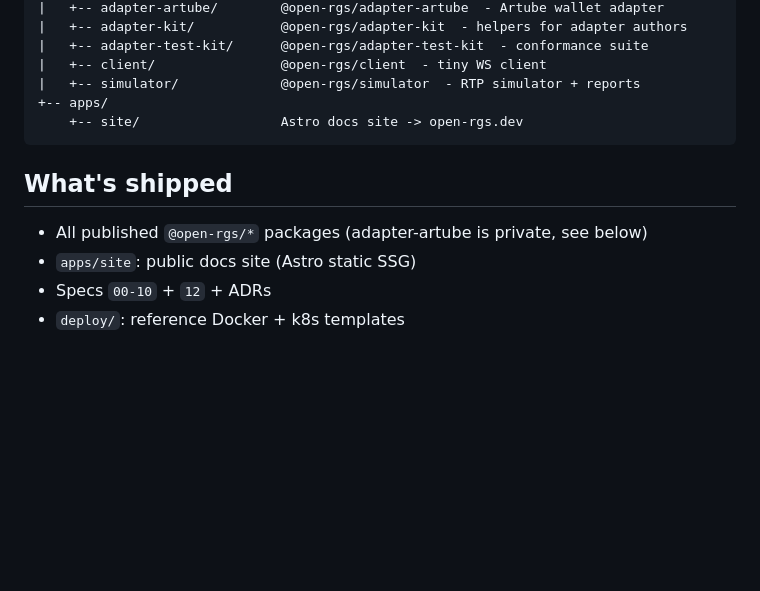
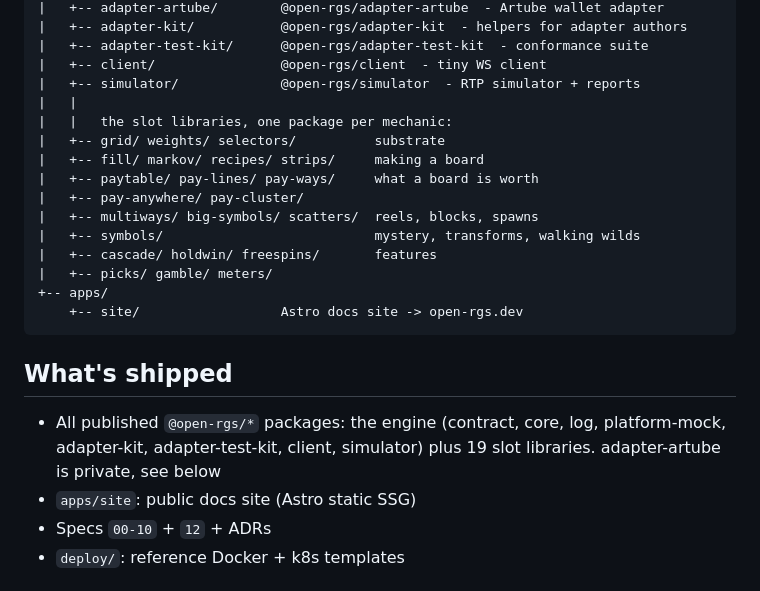
Before and after one commit to open-rgs/open-rgs, a Markdown page: CLAUDE.md, the part around the change. Drawn GitHub-style; blank space fills up the shorter version.

````diff
--- a/CLAUDE.md
+++ b/CLAUDE.md
@@ -37,13 +37,25 @@ open-rgs/
 |   +-- adapter-test-kit/      @open-rgs/adapter-test-kit  - conformance suite
 |   +-- client/                @open-rgs/client  - tiny WS client
 |   +-- simulator/             @open-rgs/simulator  - RTP simulator + reports
+|   |
+|   |   the slot libraries, one package per mechanic:
+|   +-- grid/ weights/ selectors/          substrate
+|   +-- fill/ markov/ recipes/ strips/     making a board
+|   +-- paytable/ pay-lines/ pay-ways/     what a board is worth
+|   +-- pay-anywhere/ pay-cluster/
+|   +-- multiways/ big-symbols/ scatters/  reels, blocks, spawns
+|   +-- symbols/                           mystery, transforms, walking wilds
+|   +-- cascade/ holdwin/ freespins/       features
+|   +-- picks/ gamble/ meters/
 +-- apps/
     +-- site/                  Astro docs site -> open-rgs.dev
 ```
 
 ## What's shipped
 
-- All published `@open-rgs/*` packages (adapter-artube is private, see below)
+- All published `@open-rgs/*` packages: the engine (contract, core, log,
+  platform-mock, adapter-kit, adapter-test-kit, client, simulator) plus 19
+  slot libraries. adapter-artube is private, see below
 - `apps/site`: public docs site (Astro static SSG)
 - Specs `00-10` + `12` + ADRs
 - `deploy/`: reference Docker + k8s templates
````
Also changed, not shown: README.md (+7 -2 lines), specs/00-overview.md (+3 -0 lines).
